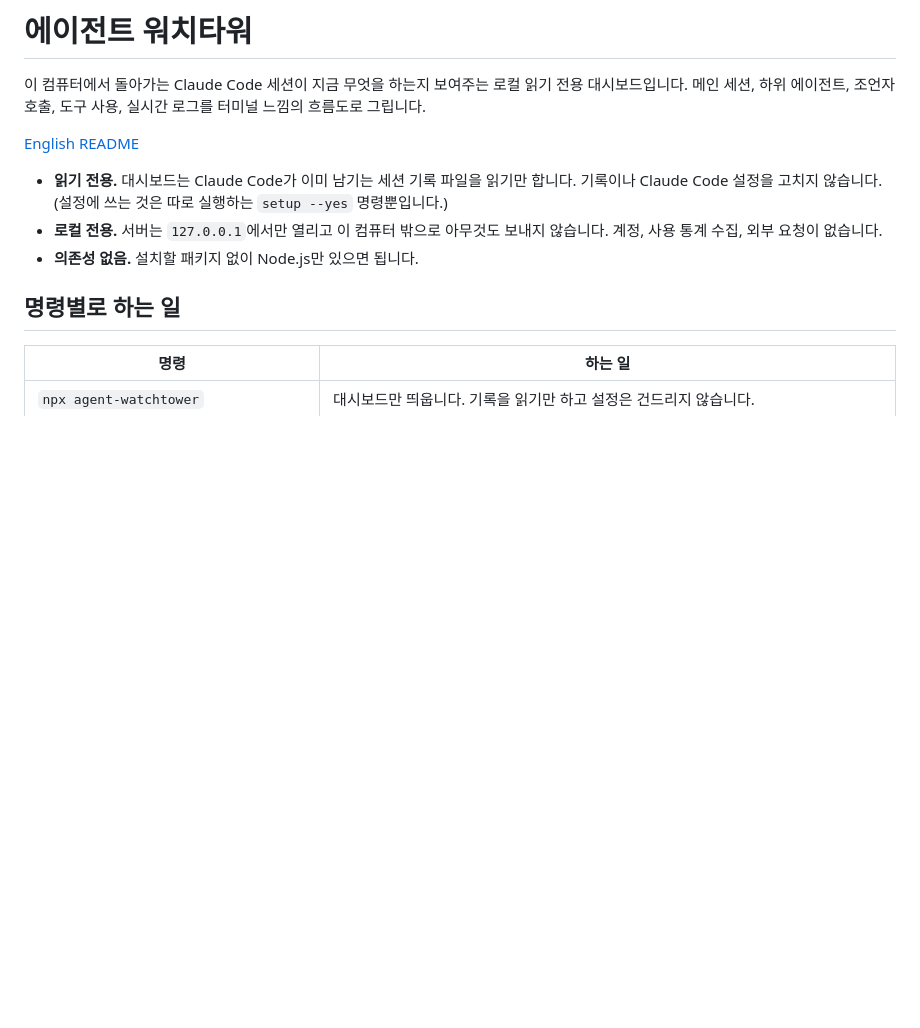
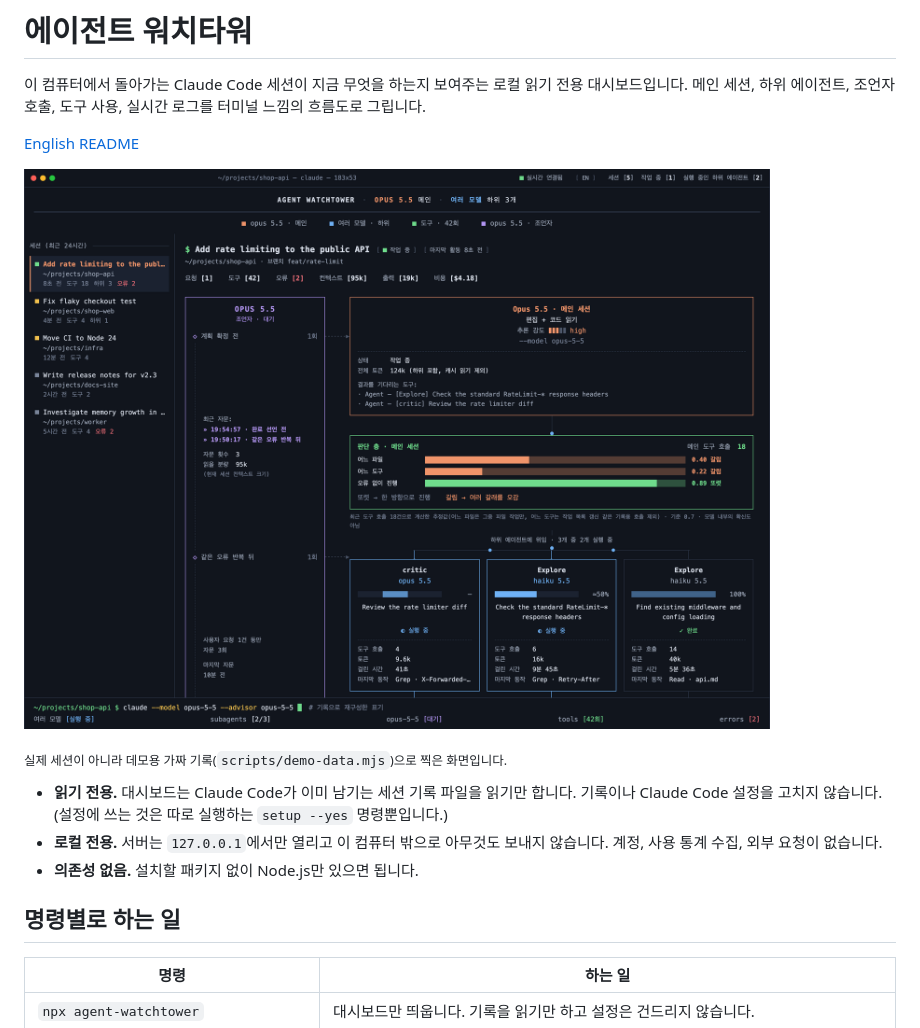
Before and after one commit to 01-june-0/agent-watchtower, a Markdown page: README.ko.md, the part around the change. Drawn GitHub-style; pictures changed too: docs/images/screenshot-ko.png (added); blank space fills up the shorter version.

```diff
--- a/README.ko.md
+++ b/README.ko.md
@@ -3,6 +3,10 @@
 이 컴퓨터에서 돌아가는 Claude Code 세션이 지금 무엇을 하는지 보여주는 로컬 읽기 전용 대시보드입니다. 메인 세션, 하위 에이전트, 조언자 호출, 도구 사용, 실시간 로그를 터미널 느낌의 흐름도로 그립니다.
 
 [English README](README.md)
+
+![에이전트 워치타워: 조언자 패널, 판단 층, 하위 에이전트 3개가 보이는 작업 중인 세션](https://raw.githubusercontent.com/01-june-0/agent-watchtower/main/docs/images/screenshot-ko.png)
+
+<sub>실제 세션이 아니라 데모용 가짜 기록(`scripts/demo-data.mjs`)으로 찍은 화면입니다.</sub>
 
 - **읽기 전용.** 대시보드는 Claude Code가 이미 남기는 세션 기록 파일을 읽기만 합니다. 기록이나 Claude Code 설정을 고치지 않습니다. (설정에 쓰는 것은 따로 실행하는 `setup --yes` 명령뿐입니다.)
 - **로컬 전용.** 서버는 `127.0.0.1`에서만 열리고 이 컴퓨터 밖으로 아무것도 보내지 않습니다. 계정, 사용 통계 수집, 외부 요청이 없습니다.
```
Also changed, not shown: CLAUDE.md (+1 -0 lines), README.md (+4 -0 lines), docs/images/screenshot-en.png (added), 2 other files.
